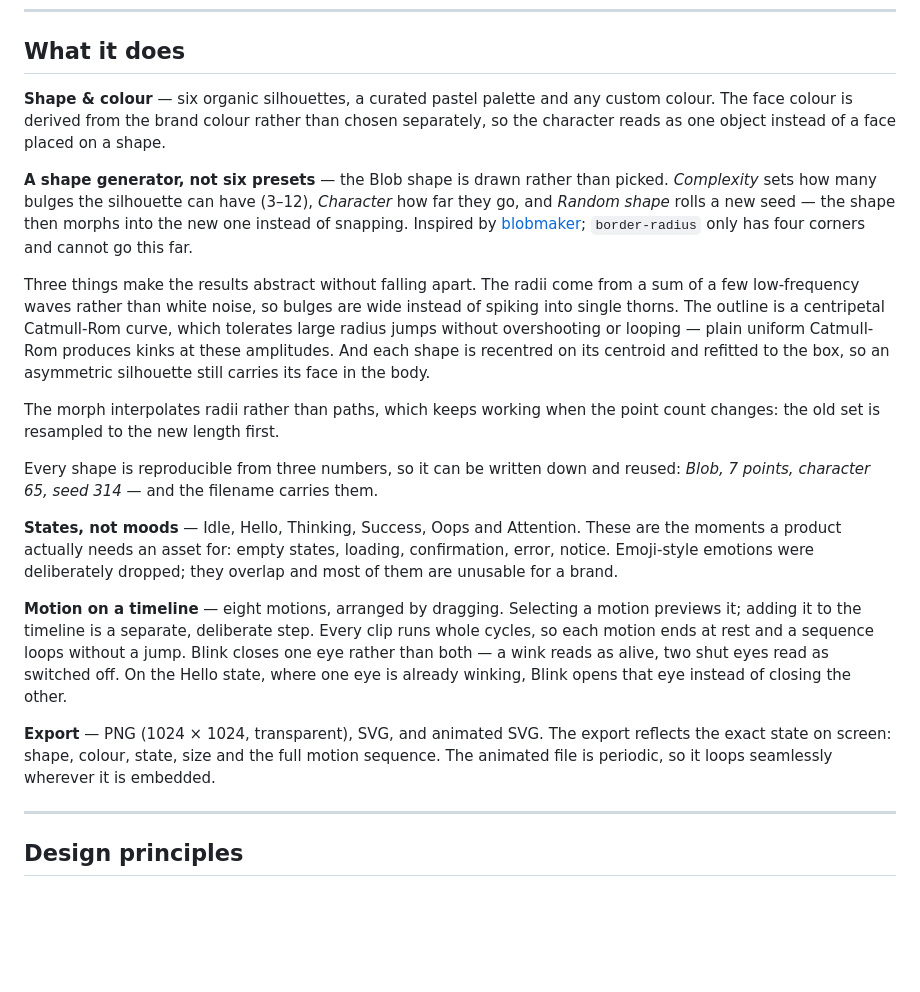
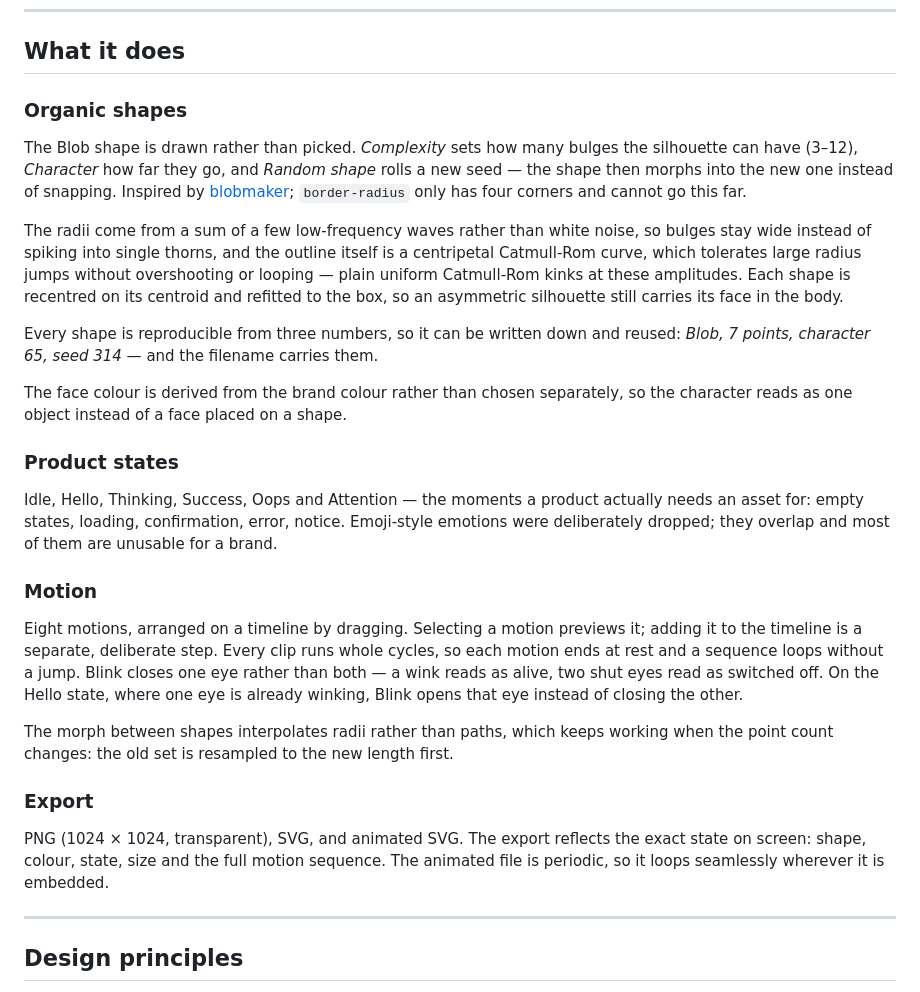
Before and after one commit to likeitdigital/moco, a Markdown page: README.md, the part around one of its changes. Drawn GitHub-style; blank space fills up the shorter version.

```diff
--- a/README.md
+++ b/README.md
@@ -34,44 +34,49 @@ The client gets the studio, not just the output.
 
 ## What it does
 
-**Shape & colour** — six organic silhouettes, a curated pastel palette and any custom
-colour. The face colour is derived from the brand colour rather than chosen separately,
-so the character reads as one object instead of a face placed on a shape.
+### Organic shapes
 
-**A shape generator, not six presets** — the Blob shape is drawn rather than picked.
-*Complexity* sets how many bulges the silhouette can have (3–12), *Character* how far
-they go, and *Random shape* rolls a new seed — the shape then morphs into the new one
-instead of snapping. Inspired by [blobmaker](https://www.blobmaker.app/);
-`border-radius` only has four corners and cannot go this far.
+The Blob shape is drawn rather than picked. *Complexity* sets how many bulges the
+silhouette can have (3–12), *Character* how far they go, and *Random shape* rolls a new
+seed — the shape then morphs into the new one instead of snapping. Inspired by
+[blobmaker](https://www.blobmaker.app/); `border-radius` only has four corners and cannot
+go this far.
 
-Three things make the results abstract without falling apart. The radii come from a sum
-of a few low-frequency waves rather than white noise, so bulges are wide instead of
-spiking into single thorns. The outline is a centripetal Catmull-Rom curve, which
-tolerates large radius jumps without overshooting or looping — plain uniform Catmull-Rom
-produces kinks at these amplitudes. And each shape is recentred on its centroid and
-refitted to the box, so an asymmetric silhouette still carries its face in the body.
-
-The morph interpolates radii rather than paths, which keeps working when the point count
-changes: the old set is resampled to the new length first.
+The radii come from a sum of a few low-frequency waves rather than white noise, so bulges
+stay wide instead of spiking into single thorns, and the outline itself is a centripetal
+Catmull-Rom curve, which tolerates large radius jumps without overshooting or looping —
+plain uniform Catmull-Rom kinks at these amplitudes. Each shape is recentred on its
+centroid and refitted to the box, so an asymmetric silhouette still carries its face in
+the body.
 
 Every shape is reproducible from three numbers, so it can be written down and reused:
 *Blob, 7 points, character 65, seed 314* — and the filename carries them.
 
-**States, not moods** — Idle, Hello, Thinking, Success, Oops and Attention. These are the
-moments a product actually needs an asset for: empty states, loading, confirmation, error,
-notice. Emoji-style emotions were deliberately dropped; they overlap and most of them are
-unusable for a brand.
+The face colour is derived from the brand colour rather than chosen separately, so the
+character reads as one object instead of a face placed on a shape.
 
-**Motion on a timeline** — eight motions, arranged by dragging. Selecting a motion previews
-it; adding it to the timeline is a separate, deliberate step. Every clip runs whole cycles,
-so each motion ends at rest and a sequence loops without a jump. Blink closes one eye
-rather than both — a wink reads as alive, two shut eyes read as switched off. On the
-Hello state, where one eye is already winking, Blink opens that eye instead of closing
-the other.
+### Product states
 
-**Export** — PNG (1024 × 1024, transparent), SVG, and animated SVG. The export reflects the
-exact state on screen: shape, colour, state, size and the full motion sequence. The animated
-file is periodic, so it loops seamlessly wherever it is embedded.
+Idle, Hello, Thinking, Success, Oops and Attention — the moments a product actually needs
+an asset for: empty states, loading, confirmation, error, notice. Emoji-style emotions
+were deliberately dropped; they overlap and most of them are unusable for a brand.
+
+### Motion
+
+Eight motions, arranged on a timeline by dragging. Selecting a motion previews it; adding
+it to the timeline is a separate, deliberate step. Every clip runs whole cycles, so each
+motion ends at rest and a sequence loops without a jump. Blink closes one eye rather than
+both — a wink reads as alive, two shut eyes read as switched off. On the Hello state,
+where one eye is already winking, Blink opens that eye instead of closing the other.
+
+The morph between shapes interpolates radii rather than paths, which keeps working when
+the point count changes: the old set is resampled to the new length first.
+
+### Export
+
+PNG (1024 × 1024, transparent), SVG, and animated SVG. The export reflects the exact state
+on screen: shape, colour, state, size and the full motion sequence. The animated file is
+periodic, so it loops seamlessly wherever it is embedded.
 
 ---
 
```
Also changed, not shown: other parts of README.md (+7 -45 lines).
